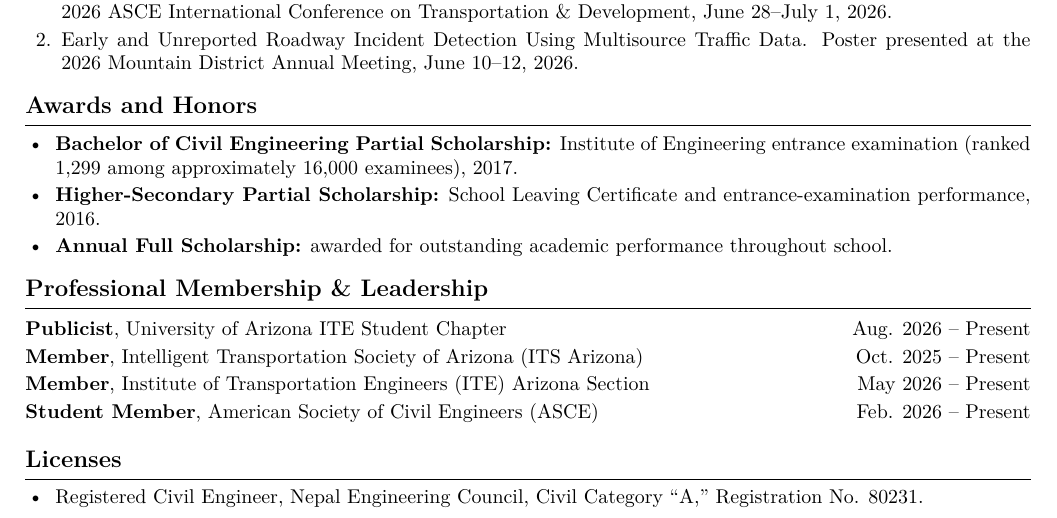
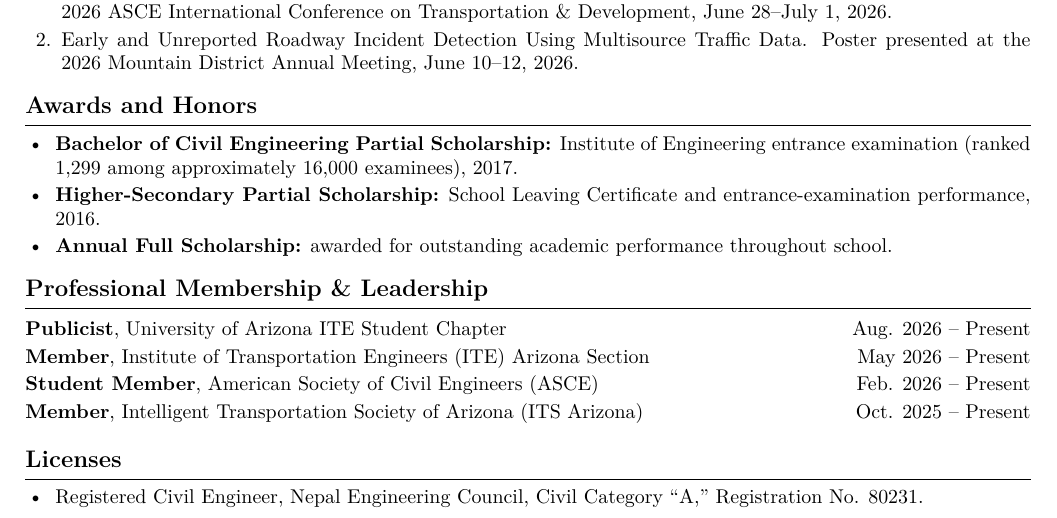
Before and after one commit to sndp57/Sandeep_Regmi_CV, a LaTeX document (main.tex): part of page 2 of 2, cut so that both start at the same text. Compiled offline with pdfLaTeX.

Commit message:
Sort professional memberships by date

```diff
--- a/main.tex
+++ b/main.tex
@@ -300,16 +300,16 @@ Nawalparasi (West), Nepal
     {Aug. 2026 -- Present}
   \membershiprow
     {Member}
-    {Intelligent Transportation Society of Arizona (ITS Arizona)}
-    {Oct. 2025 -- Present}
-  \membershiprow
-    {Member}
     {Institute of Transportation Engineers (ITE) Arizona Section}
     {May 2026 -- Present}
   \membershiprow
     {Student Member}
     {American Society of Civil Engineers (ASCE)}
     {Feb. 2026 -- Present}
+  \membershiprow
+    {Member}
+    {Intelligent Transportation Society of Arizona (ITS Arizona)}
+    {Oct. 2025 -- Present}
 \end{tabularx}
 
 \section{Licenses}
```
Also changed, not shown: output/pdf/Sandeep_Regmi_CV_2026.pdf.
